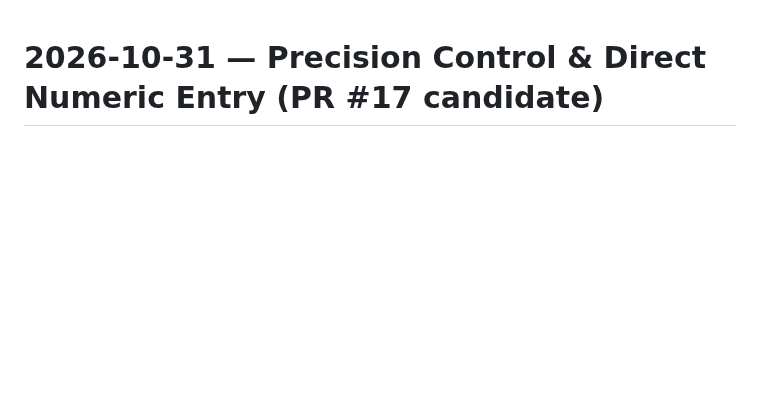
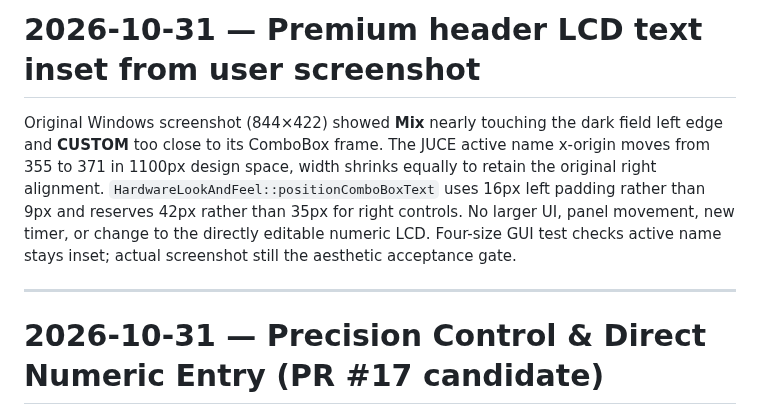
Before and after one commit to masarray/arsonverb, a Markdown page: docs/GUI_DESIGN.md, the part around the change. Drawn GitHub-style; blank space fills up the shorter version.

```diff
--- a/docs/GUI_DESIGN.md
+++ b/docs/GUI_DESIGN.md
@@ -1,3 +1,9 @@
+# 2026-10-31 — Premium header LCD text inset from user screenshot
+
+Original Windows screenshot (844×422) showed **Mix** nearly touching the dark field left edge and **CUSTOM** too close to its ComboBox frame. The JUCE active name x-origin moves from 355 to 371 in 1100px design space, width shrinks equally to retain the original right alignment. `HardwareLookAndFeel::positionComboBoxText` uses 16px left padding rather than 9px and reserves 42px rather than 35px for right controls. No larger UI, panel movement, new timer, or change to the directly editable numeric LCD. Four-size GUI test checks active name stays inset; actual screenshot still the aesthetic acceptance gate.
+
+---
+
 # 2026-10-31 — Precision Control & Direct Numeric Entry (PR #17 candidate)
 
 - Standard wheel uses JUCE 9.0.4's native `Slider::mouseWheelMove` unchanged; holding **Ctrl** multiplies wheel X/Y deltas by **0.125**, an 8× finer response without changing host gesture or wheel direction.
```
